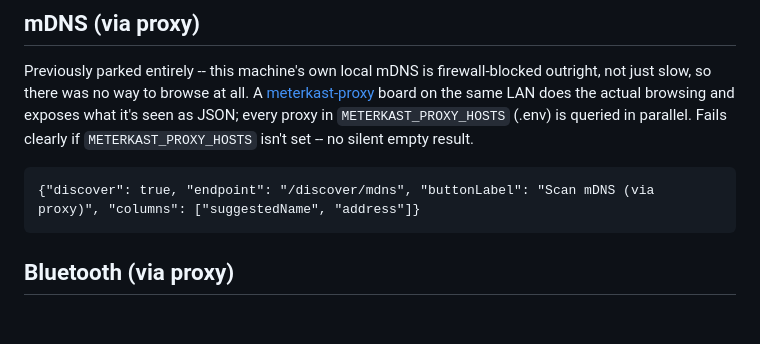
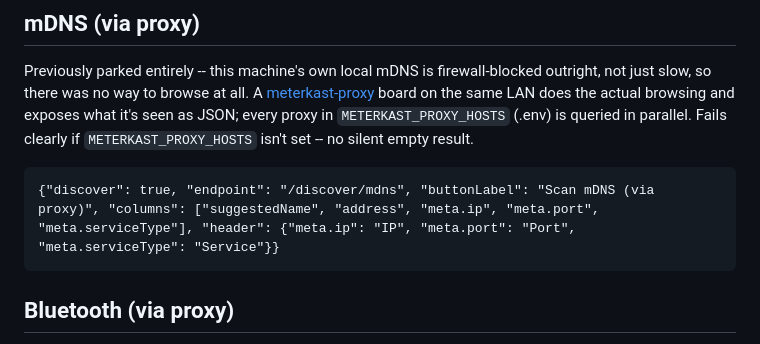
Before and after one commit to rinie/meterkast-dns, a Markdown page: public/pages/discover.md, the part around the change. GitHub-like rendering; blank space fills up the shorter version.

Commit message:
Show IP/port/service on the mDNS (via proxy) discover screen
unclaimedMdnsCandidates already puts {serviceType, ip, port, sourceProxy}
into each candidate's meta -- just never surfaced as columns, so the
screen only ever showed a suggested name and a .local address with no
way to tell what real IP/port a candidate points to. DataTables' own
`data` option supports dot-path strings natively, so meta.ip/meta.port/
meta.serviceType work as column keys with no code change needed.

Live-verified: browser click-through shows real values (IP 192.168.1.252,
port 8123, service _home-assistant._tcp).

Co-Authored-By: Claude Sonnet 5 <noreply@anthropic.com>

````diff
--- a/public/pages/discover.md
+++ b/public/pages/discover.md
@@ -93,7 +93,7 @@ parallel. Fails clearly if `METERKAST_PROXY_HOSTS` isn't set -- no silent
 empty result.
 
 ```datatable
-{"discover": true, "endpoint": "/discover/mdns", "buttonLabel": "Scan mDNS (via proxy)", "columns": ["suggestedName", "address"]}
+{"discover": true, "endpoint": "/discover/mdns", "buttonLabel": "Scan mDNS (via proxy)", "columns": ["suggestedName", "address", "meta.ip", "meta.port", "meta.serviceType"], "header": {"meta.ip": "IP", "meta.port": "Port", "meta.serviceType": "Service"}}
 ```
 
 ## Bluetooth (via proxy)
````
